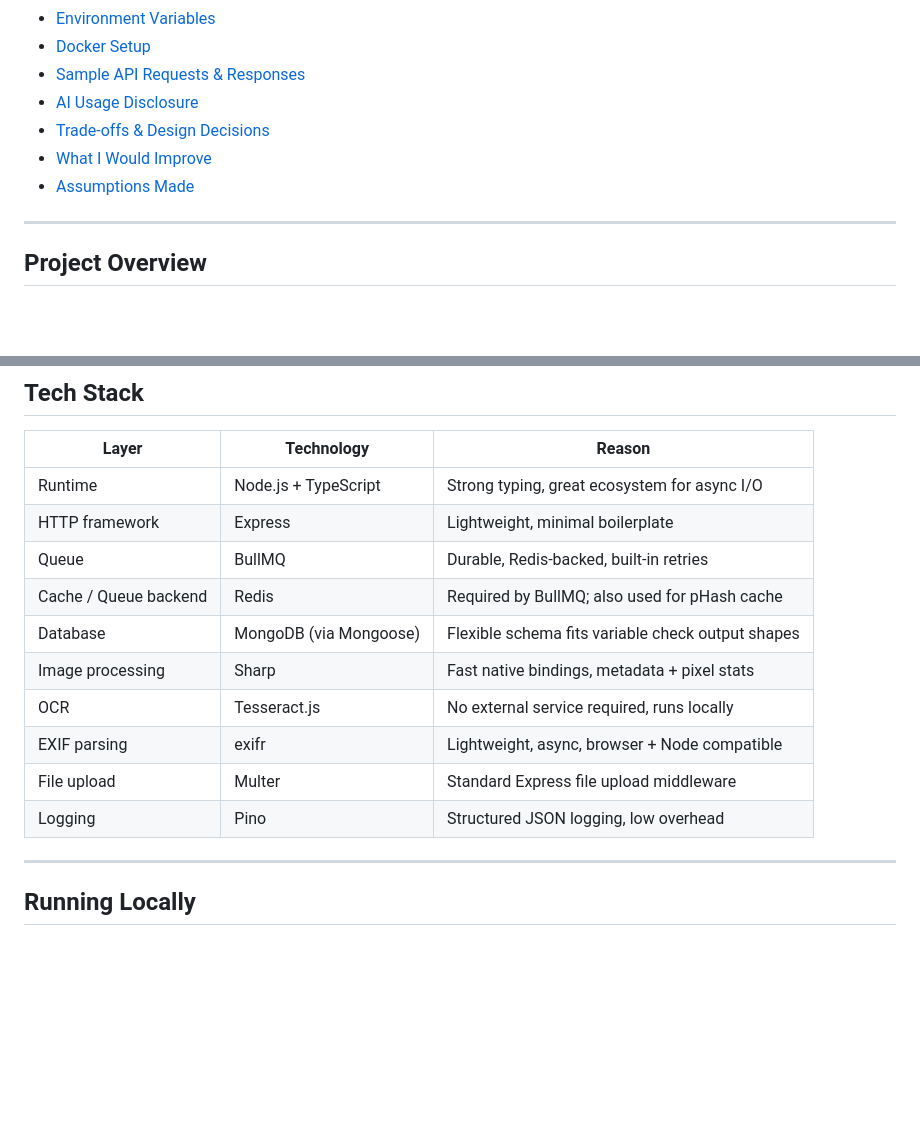
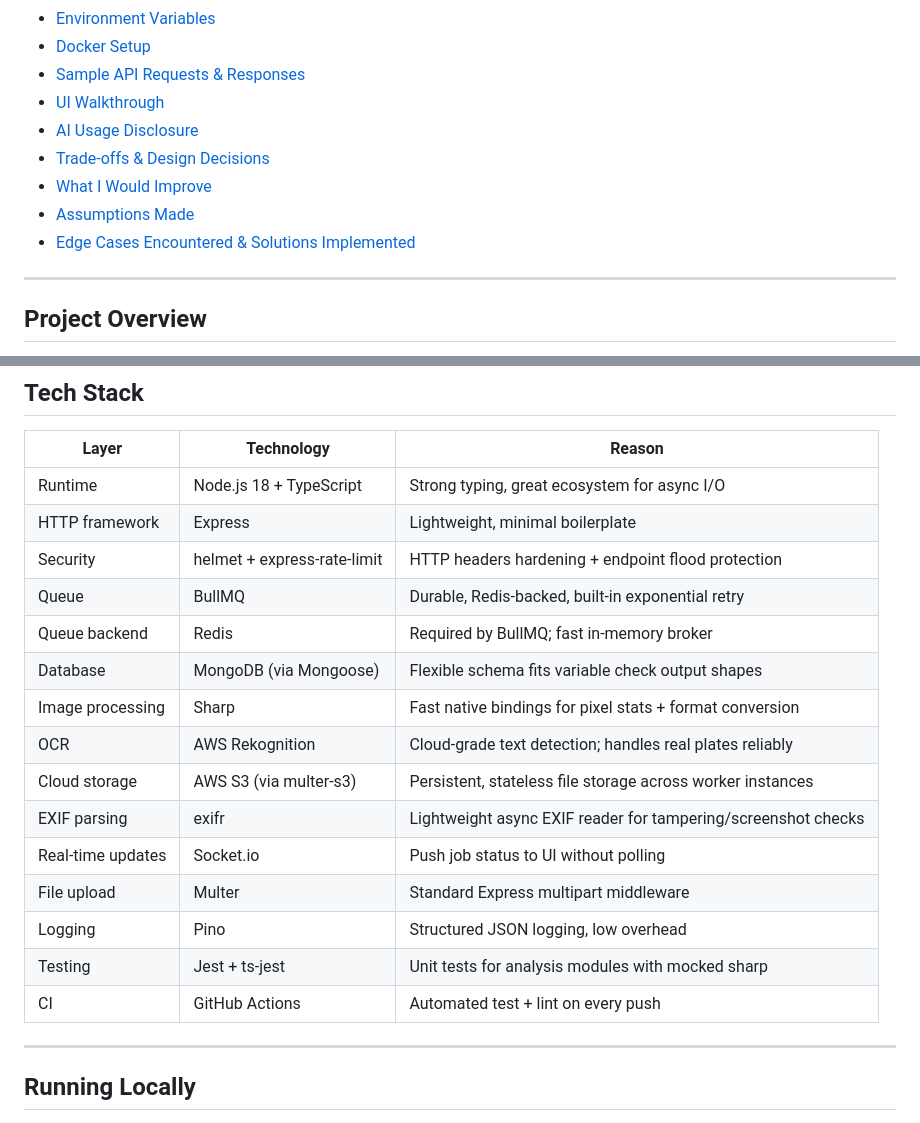
Before and after one commit to Suryansh0910/gogig_assignment, a Markdown page: README.md, 2 parts joined by grey strips. Drawn GitHub-style; blank space fills up the shorter version.

Commit message:
docs: update ToC with new sections + fix Tech Stack to reflect actual production stack

```diff
--- a/README.md
+++ b/README.md
@@ -20,10 +20,12 @@
 - [Environment Variables](#environment-variables)
 - [Docker Setup](#docker-setup)
 - [Sample API Requests & Responses](#sample-api-requests--responses)
+- [UI Walkthrough](#ui-walkthrough)
 - [AI Usage Disclosure](#ai-usage-disclosure)
 - [Trade-offs & Design Decisions](#trade-offs--design-decisions)
 - [What I Would Improve](#what-i-would-improve)
 - [Assumptions Made](#assumptions-made)
+- [Edge Cases Encountered & Solutions Implemented](#edge-cases-encountered--solutions-implemented)
 
 ---
 
@@ -554,16 +556,21 @@ Checks run in parallel. If one check throws, it is recorded with `passed: false`
 
 | Layer | Technology | Reason |
 |-------|-----------|--------|
-| Runtime | Node.js + TypeScript | Strong typing, great ecosystem for async I/O |
+| Runtime | Node.js 18 + TypeScript | Strong typing, great ecosystem for async I/O |
 | HTTP framework | Express | Lightweight, minimal boilerplate |
-| Queue | BullMQ | Durable, Redis-backed, built-in retries |
-| Cache / Queue backend | Redis | Required by BullMQ; also used for pHash cache |
+| Security | helmet + express-rate-limit | HTTP headers hardening + endpoint flood protection |
+| Queue | BullMQ | Durable, Redis-backed, built-in exponential retry |
+| Queue backend | Redis | Required by BullMQ; fast in-memory broker |
 | Database | MongoDB (via Mongoose) | Flexible schema fits variable check output shapes |
-| Image processing | Sharp | Fast native bindings, metadata + pixel stats |
-| OCR | Tesseract.js | No external service required, runs locally |
-| EXIF parsing | exifr | Lightweight, async, browser + Node compatible |
-| File upload | Multer | Standard Express file upload middleware |
+| Image processing | Sharp | Fast native bindings for pixel stats + format conversion |
+| OCR | AWS Rekognition | Cloud-grade text detection; handles real plates reliably |
+| Cloud storage | AWS S3 (via multer-s3) | Persistent, stateless file storage across worker instances |
+| EXIF parsing | exifr | Lightweight async EXIF reader for tampering/screenshot checks |
+| Real-time updates | Socket.io | Push job status to UI without polling |
+| File upload | Multer | Standard Express multipart middleware |
 | Logging | Pino | Structured JSON logging, low overhead |
+| Testing | Jest + ts-jest | Unit tests for analysis modules with mocked sharp |
+| CI | GitHub Actions | Automated test + lint on every push |
 
 ---
 
```
